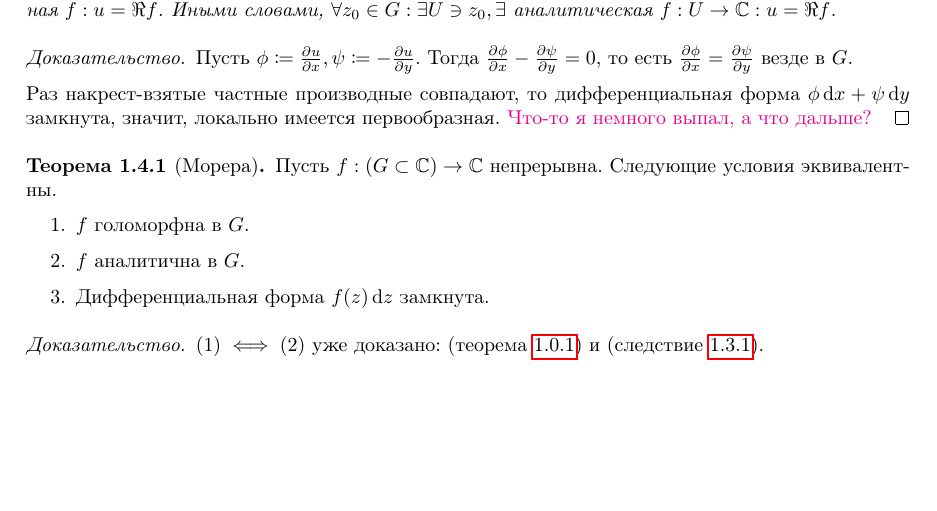
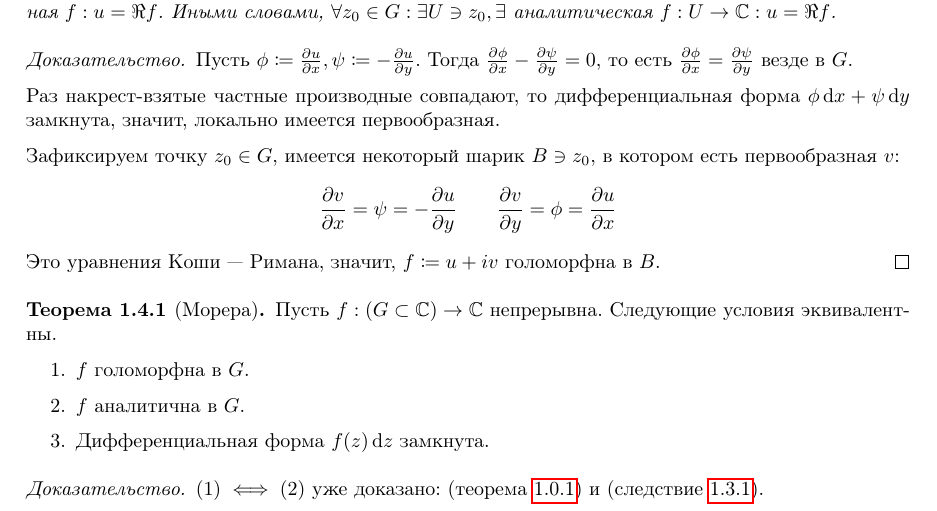
Before and after one commit to No-Idle/No-Idle.github.io, a LaTeX document (conspecta/4/complex-analysis-4.tex): part of page 19 of 33, cut so that both start at the same text, the shorter picture padded with empty space. Compiled offline with pdfLaTeX; a LaTeX package or settings file that is missing is left out.

Commit message:
complex-analysis

```diff
--- a/conspecta/4/complex-analysis-4.tex
+++ b/conspecta/4/complex-analysis-4.tex
@@ -770,7 +770,10 @@
         Пусть $\phi \coloneqq \der{u}{x}, \psi \coloneqq -\der{u}{y}$. Тогда $\der{\phi}{x} - \der{\psi}{y} = 0$, то есть $\der{\phi}{x} = \der{\psi}{y}$ везде в $G$.
 
     Раз накрест-взятые частные производные совпадают, то дифференциальная форма $\phi \d x + \psi \d y$ замкнута, значит, локально имеется первообразная.
-    \comment{Что-то я немного выпал, а что дальше?}
+
+    Зафиксируем точку $z_0 \in G$, имеется некоторый шарик $B \ni z_0$, в котором есть первообразная $v$:
+    \[\der{v}{x} = \psi = -\der{u}{y} \qquad \der{v}{y} = \phi = \der{u}{x}\]
+    Это уравнения Коши --- Римана, значит, $f \coloneqq u + iv$ голоморфна в $B$.
     }
     }
     \theorem[Морера]{
```
Also changed, not shown: conspecta/4/pdfs/complex-analysis-4.pdf.
